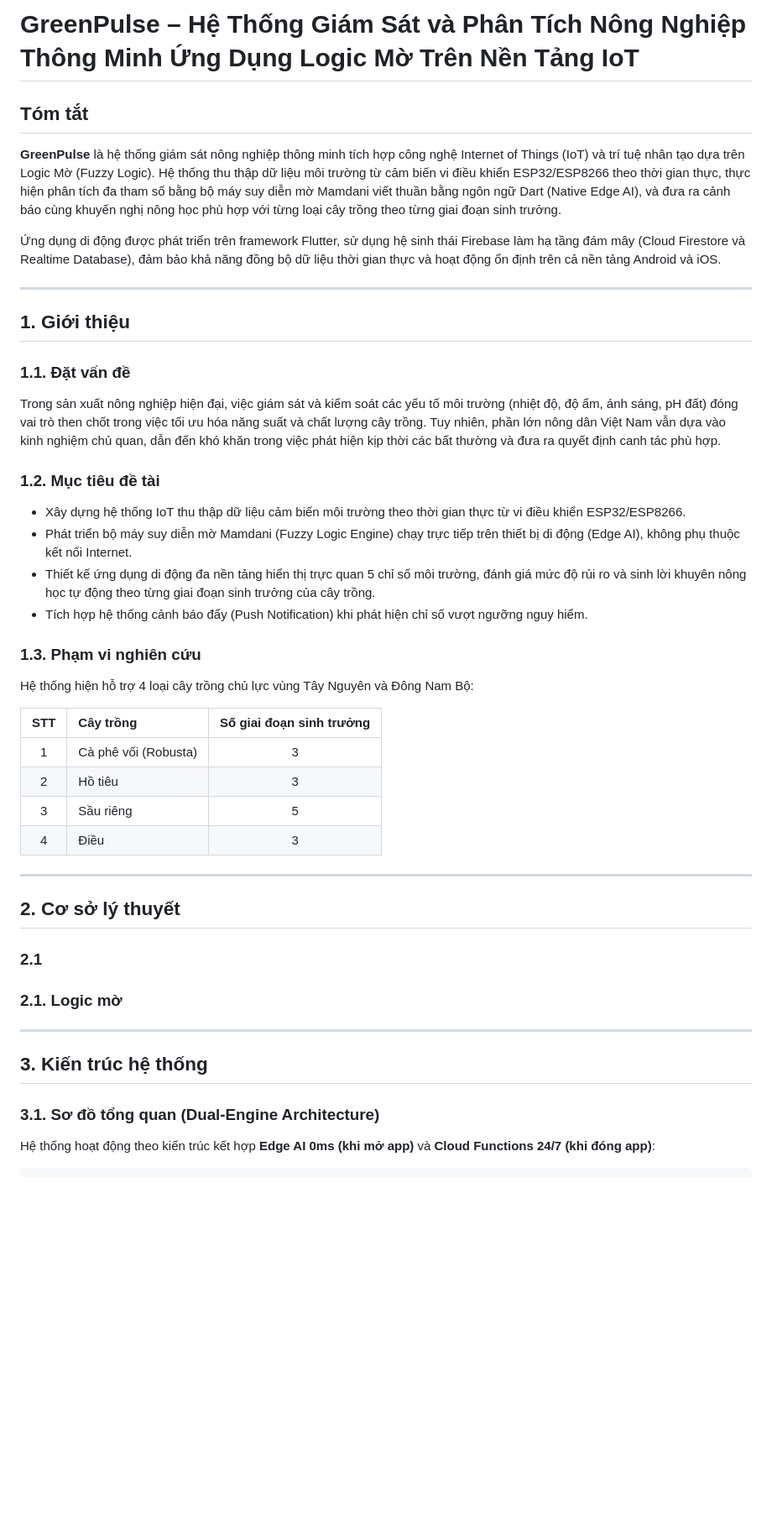
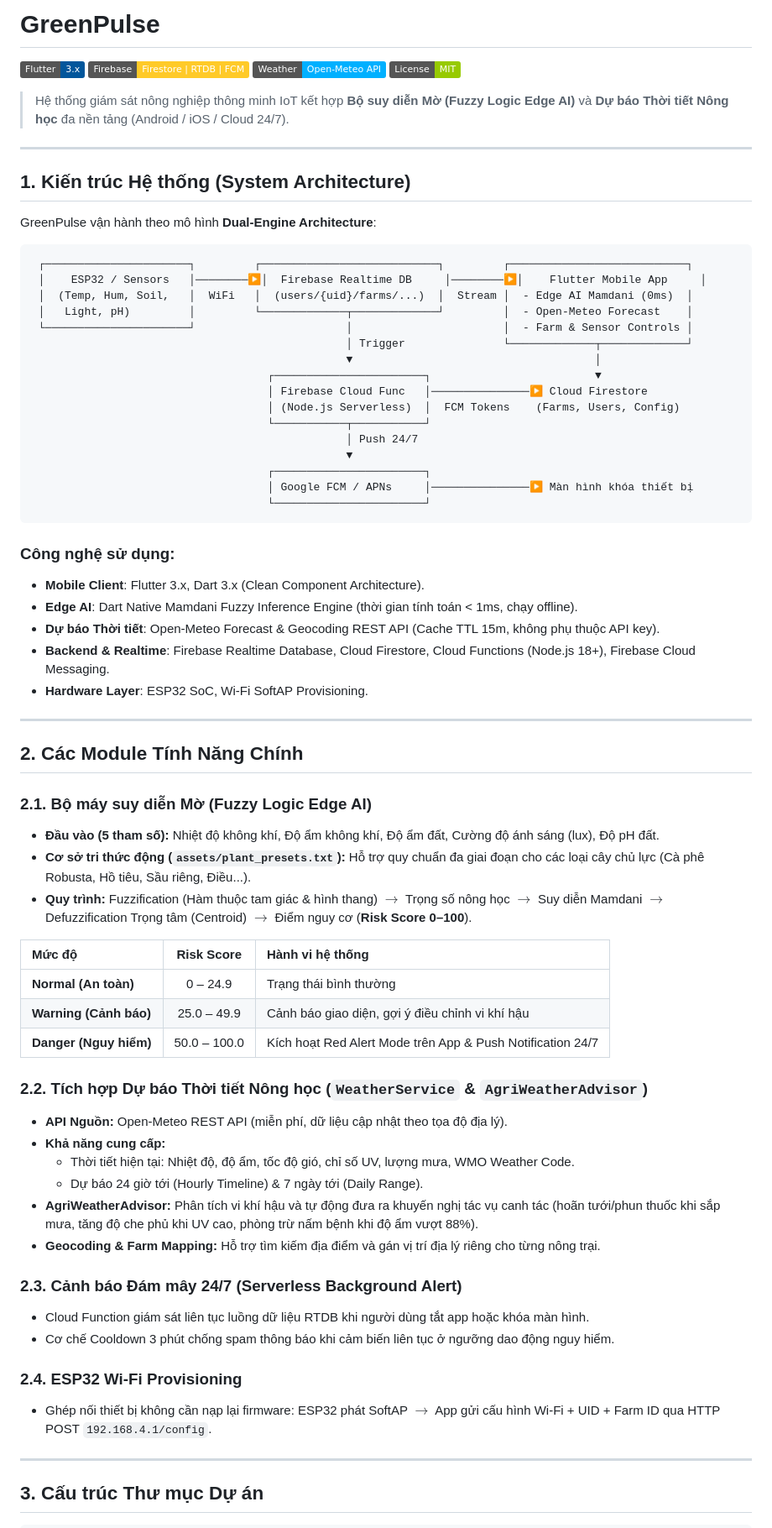
Before and after one commit to THEWAZARUDO/greenpulse, a Markdown page: README.md, the part around one of its changes. Shown at 84% size. Drawn GitHub-style; badges without logos; blank space fills up the shorter version.

Commit message:
docs: Cap nhat README thanh tai lieu ky thuat chuyen nghiep va suc tich

````diff
--- a/README.md
+++ b/README.md
@@ -1,51 +1,76 @@
-# GreenPulse – Hệ Thống Giám Sát và Phân Tích Nông Nghiệp Thông Minh Ứng Dụng Logic Mờ Trên Nền Tảng IoT
+# GreenPulse
 
-## Tóm tắt
+[![Flutter](https://img.shields.io/badge/Flutter-3.x-02569B?logo=flutter)](https://flutter.dev)
+[![Firebase](https://img.shields.io/badge/Firebase-Firestore%20%7C%20RTDB%20%7C%20FCM-FFCA28?logo=firebase)](https://firebase.google.com)
+[![Open-Meteo](https://img.shields.io/badge/Weather-Open--Meteo%20API-00B0FF)](https://open-meteo.com)
+[![License](https://img.shields.io/badge/License-MIT-green.svg)](LICENSE)
 
-**GreenPulse** là hệ thống giám sát nông nghiệp thông minh tích hợp công nghệ Internet of Things (IoT) và trí tuệ nhân tạo dựa trên Logic Mờ (Fuzzy Logic). Hệ thống thu thập dữ liệu môi trường từ cảm biến vi điều khiển ESP32/ESP8266 theo thời gian thực, thực hiện phân tích đa tham số bằng bộ máy suy diễn mờ Mamdani viết thuần bằng ngôn ngữ Dart (Native Edge AI), và đưa ra cảnh báo cùng khuyến nghị nông học phù hợp với từng loại cây trồng theo từng giai đoạn sinh trưởng.
-
-Ứng dụng di động được phát triển trên framework Flutter, sử dụng hệ sinh thái Firebase làm hạ tầng đám mây (Cloud Firestore và Realtime Database), đảm bảo khả năng đồng bộ dữ liệu thời gian thực và hoạt động ổn định trên cả nền tảng Android và iOS.
+> Hệ thống giám sát nông nghiệp thông minh IoT kết hợp **Bộ suy diễn Mờ (Fuzzy Logic Edge AI)** và **Dự báo Thời tiết Nông học** đa nền tảng (Android / iOS / Cloud 24/7).
 
 ---
 
-## 1. Giới thiệu
+## 1. Kiến trúc Hệ thống (System Architecture)
 
-### 1.1. Đặt vấn đề
+GreenPulse vận hành theo mô hình **Dual-Engine Architecture**:
 
-Trong sản xuất nông nghiệp hiện đại, việc giám sát và kiểm soát các yếu tố môi trường (nhiệt độ, độ ẩm, ánh sáng, pH đất) đóng vai trò then chốt trong việc tối ưu hóa năng suất và chất lượng cây trồng. Tuy nhiên, phần lớn nông dân Việt Nam vẫn dựa vào kinh nghiệm chủ quan, dẫn đến khó khăn trong việc phát hiện kịp thời các bất thường và đưa ra quyết định canh tác phù hợp.
+```
+ ┌──────────────────────┐         ┌───────────────────────────┐         ┌───────────────────────────┐
+ │    ESP32 / Sensors   │────────▶│  Firebase Realtime DB     │────────▶│    Flutter Mobile App     │
+ │  (Temp, Hum, Soil,   │  WiFi   │  (users/{uid}/farms/...)  │  Stream │  - Edge AI Mamdani (0ms)  │
+ │   Light, pH)         │         └─────────────┬─────────────┘         │  - Open-Meteo Forecast    │
+ └──────────────────────┘                       │                       │  - Farm & Sensor Controls │
+                                                │ Trigger               └─────────────┬─────────────┘
+                                                ▼                                     │
+                                    ┌───────────────────────┐                         ▼
+                                    │ Firebase Cloud Func   │───────────────▶ Cloud Firestore
+                                    │ (Node.js Serverless)  │  FCM Tokens    (Farms, Users, Config)
+                                    └───────────┬───────────┘
+                                                │ Push 24/7
+                                                ▼
+                                    ┌───────────────────────┐
+                                    │ Google FCM / APNs     │───────────────▶ Màn hình khóa thiết bị
+                                    └───────────────────────┘
+```
 
-### 1.2. Mục tiêu đề tài
-
-- Xây dựng hệ thống IoT thu thập dữ liệu cảm biến môi trường theo thời gian thực từ vi điều khiển ESP32/ESP8266.
-- Phát triển bộ máy suy diễn mờ Mamdani (Fuzzy Logic Engine) chạy trực tiếp trên thiết bị di động (Edge AI), không phụ thuộc kết nối Internet.
-- Thiết kế ứng dụng di động đa nền tảng hiển thị trực quan 5 chỉ số môi trường, đánh giá mức độ rủi ro và sinh lời khuyên nông học tự động theo từng giai đoạn sinh trưởng của cây trồng.
-- Tích hợp hệ thống cảnh báo đẩy (Push Notification) khi phát hiện chỉ số vượt ngưỡng nguy hiểm.
-
-### 1.3. Phạm vi nghiên cứu
-
-Hệ thống hiện hỗ trợ 4 loại cây trồng chủ lực vùng Tây Nguyên và Đông Nam Bộ:
-
-| STT | Cây trồng | Số giai đoạn sinh trưởng |
-| :-: | :--- | :-: |
-| 1 | Cà phê vối (Robusta) | 3 |
-| 2 | Hồ tiêu | 3 |
-| 3 | Sầu riêng | 5 |
-| 4 | Điều | 3 |
+### Công nghệ sử dụng:
+- **Mobile Client**: Flutter 3.x, Dart 3.x (Clean Component Architecture).
+- **Edge AI**: Dart Native Mamdani Fuzzy Inference Engine (thời gian tính toán < 1ms, chạy offline).
+- **Dự báo Thời tiết**: Open-Meteo Forecast & Geocoding REST API (Cache TTL 15m, không phụ thuộc API key).
+- **Backend & Realtime**: Firebase Realtime Database, Cloud Firestore, Cloud Functions (Node.js 18+), Firebase Cloud Messaging.
+- **Hardware Layer**: ESP32 SoC, Wi-Fi SoftAP Provisioning.
 
 ---
 
-## 2. Cơ sở lý thuyết
+## 2. Các Module Tính Năng Chính
 
-### 2.1
+### 2.1. Bộ máy suy diễn Mờ (Fuzzy Logic Edge AI)
+- **Đầu vào (5 tham số):** Nhiệt độ không khí, Độ ẩm không khí, Độ ẩm đất, Cường độ ánh sáng (lux), Độ pH đất.
+- **Cơ sở tri thức động (`assets/plant_presets.txt`):** Hỗ trợ quy chuẩn đa giai đoạn cho các loại cây chủ lực (Cà phê Robusta, Hồ tiêu, Sầu riêng, Điều...).
+- **Quy trình:** Fuzzification (Hàm thuộc tam giác & hình thang) $\rightarrow$ Trọng số nông học $\rightarrow$ Suy diễn Mamdani $\rightarrow$ Defuzzification Trọng tâm (Centroid) $\rightarrow$ Điểm nguy cơ (**Risk Score 0–100**).
 
-### 2.1. Logic mờ
+| Mức độ | Risk Score | Hành vi hệ thống |
+| :--- | :---: | :--- |
+| **Normal (An toàn)** | 0 – 24.9 | Trạng thái bình thường |
+| **Warning (Cảnh báo)** | 25.0 – 49.9 | Cảnh báo giao diện, gợi ý điều chỉnh vi khí hậu |
+| **Danger (Nguy hiểm)** | 50.0 – 100.0 | Kích hoạt Red Alert Mode trên App & Push Notification 24/7 |
+
+### 2.2. Tích hợp Dự báo Thời tiết Nông học (`WeatherService` & `AgriWeatherAdvisor`)
+- **API Nguồn:** Open-Meteo REST API (miễn phí, dữ liệu cập nhật theo tọa độ địa lý).
+- **Khả năng cung cấp:**
+  - Thời tiết hiện tại: Nhiệt độ, độ ẩm, tốc độ gió, chỉ số UV, lượng mưa, WMO Weather Code.
+  - Dự báo 24 giờ tới (Hourly Timeline) & 7 ngày tới (Daily Range).
+- **AgriWeatherAdvisor:** Phân tích vi khí hậu và tự động đưa ra khuyến nghị tác vụ canh tác (hoãn tưới/phun thuốc khi sắp mưa, tăng độ che phủ khi UV cao, phòng trừ nấm bệnh khi độ ẩm vượt 88%).
+- **Geocoding & Farm Mapping:** Hỗ trợ tìm kiếm địa điểm và gán vị trí địa lý riêng cho từng nông trại.
+
+### 2.3. Cảnh báo Đám mây 24/7 (Serverless Background Alert)
+- Cloud Function giám sát liên tục luồng dữ liệu RTDB khi người dùng tắt app hoặc khóa màn hình.
+- Cơ chế Cooldown 3 phút chống spam thông báo khi cảm biến liên tục ở ngưỡng dao động nguy hiểm.
+
+### 2.4. ESP32 Wi-Fi Provisioning
+- Ghép nối thiết bị không cần nạp lại firmware: ESP32 phát SoftAP $\rightarrow$ App gửi cấu hình Wi-Fi + UID + Farm ID qua HTTP POST `192.168.4.1/config`.
 
 ---
 
-## 3. Kiến trúc hệ thống
-
-### 3.1. Sơ đồ tổng quan (Dual-Engine Architecture)
-
-Hệ thống hoạt động theo kiến trúc kết hợp **Edge AI 0ms (khi mở app)** và **Cloud Functions 24/7 (khi đóng app)**:
+## 3. Cấu trúc Thư mục Dự án
 
 ```
````
Also changed, not shown: other parts of README.md (+104 -172 lines).
